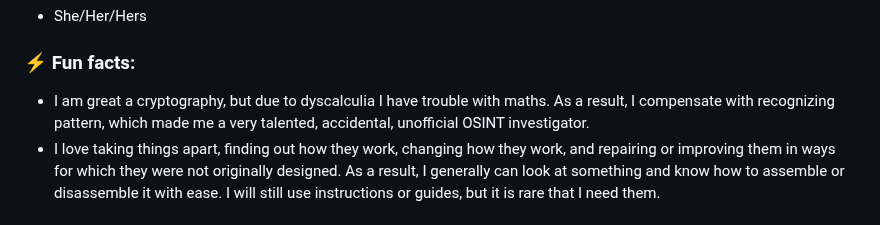
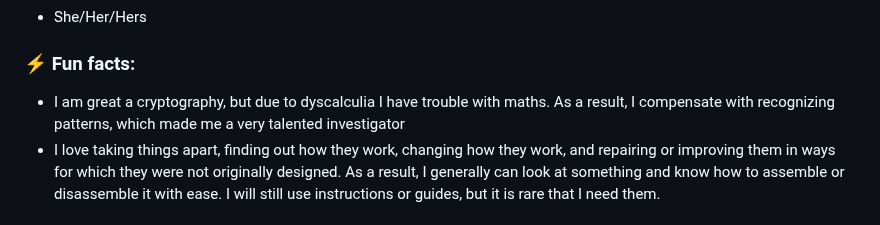
Before and after one commit to CodebenderCate/codebendercate, a Markdown page: readme.md, the part around the change. Drawn GitHub-style.

```diff
--- a/readme.md
+++ b/readme.md
@@ -87,7 +87,7 @@
 - She/Her/Hers
 
 ### ⚡ Fun facts:
-- I am great a cryptography, but due to dyscalculia I have trouble with maths. As a result, I compensate with recognizing pattern, which made me a very talented, accidental, unofficial OSINT investigator.
+- I am great a cryptography, but due to dyscalculia I have trouble with maths. As a result, I compensate with recognizing patterns, which made me a very talented investigator
 - I love taking things apart, finding out how they work, changing how they work, and repairing or improving them in ways for which they were not originally designed. As a result, I generally can look at something and know how to assemble or disassemble it with ease. I will still use instructions or guides, but it is rare that I need them.
 
 ## <div align="center" dir="auto"> 🤝 Professional Affiliations and Memberships 🤝</div>
```
